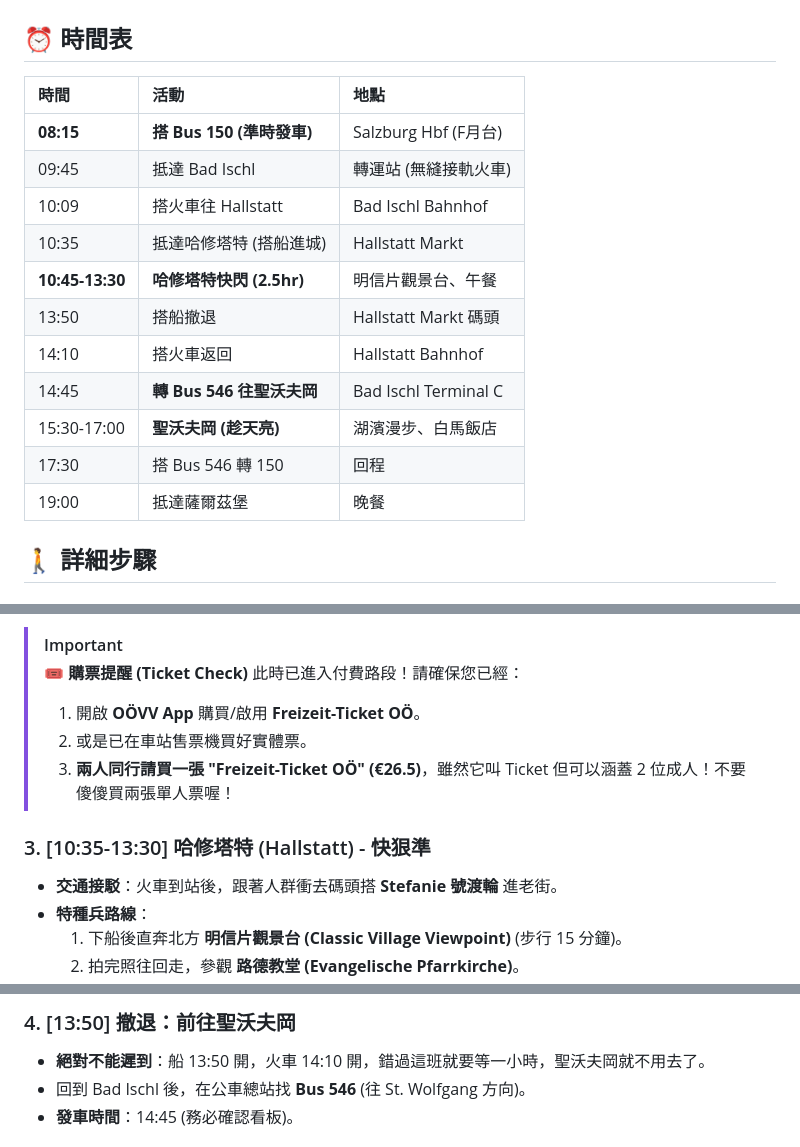
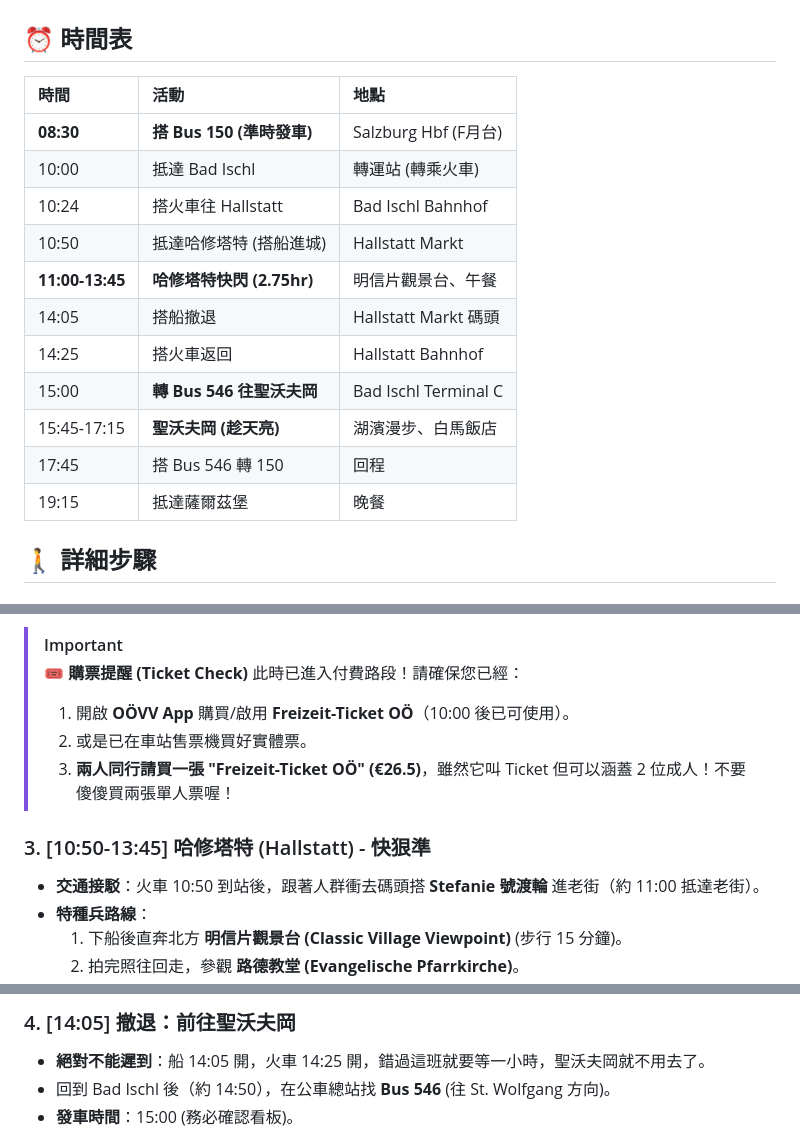
Before and after one commit to danwin47-sys/europe-travel-guide, a Markdown page: day_03.md, 3 parts joined by grey strips. Rendered like a GitHub page.

```diff
--- a/day_03.md
+++ b/day_03.md
@@ -27,19 +28,19 @@ Salzburg → Bad Ischl → Hallstatt → Bad Ischl → St. Wolfgang → Salzburg
 
 ## ⏰ 時間表
 
-| 時間            | 活動                      | 地點                  |
-| :-------------- | :------------------------ | :-------------------- |
-| **08:15**       | **搭 Bus 150 (準時發車)** | Salzburg Hbf (F月台)  |
-| 09:45           | 抵達 Bad Ischl            | 轉運站 (無縫接軌火車) |
-| 10:09           | 搭火車往 Hallstatt        | Bad Ischl Bahnhof     |
-| 10:35           | 抵達哈修塔特 (搭船進城)   | Hallstatt Markt       |
-| **10:45-13:30** | **哈修塔特快閃 (2.5hr)**  | 明信片觀景台、午餐    |
-| 13:50           | 搭船撤退                  | Hallstatt Markt 碼頭  |
-| 14:10           | 搭火車返回                | Hallstatt Bahnhof     |
-| 14:45           | **轉 Bus 546 往聖沃夫岡** | Bad Ischl Terminal C  |
-| 15:30-17:00     | **聖沃夫岡 (趁天亮)**     | 湖濱漫步、白馬飯店    |
-| 17:30           | 搭 Bus 546 轉 150         | 回程                  |
-| 19:00           | 抵達薩爾茲堡              | 晚餐                  |
+| 時間            | 活動                      | 地點                 |
+| :-------------- | :------------------------ | :------------------- |
+| **08:30**       | **搭 Bus 150 (準時發車)** | Salzburg Hbf (F月台) |
+| 10:00           | 抵達 Bad Ischl            | 轉運站 (轉乘火車)    |
+| 10:24           | 搭火車往 Hallstatt        | Bad Ischl Bahnhof    |
+| 10:50           | 抵達哈修塔特 (搭船進城)   | Hallstatt Markt      |
+| **11:00-13:45** | **哈修塔特快閃 (2.75hr)** | 明信片觀景台、午餐   |
+| 14:05           | 搭船撤退                  | Hallstatt Markt 碼頭 |
+| 14:25           | 搭火車返回                | Hallstatt Bahnhof    |
+| 15:00           | **轉 Bus 546 往聖沃夫岡** | Bad Ischl Terminal C |
+| 15:45-17:15     | **聖沃夫岡 (趁天亮)**     | 湖濱漫步、白馬飯店   |
+| 17:45           | 搭 Bus 546 轉 150         | 回程                 |
+| 19:15           | 抵達薩爾茲堡              | 晚餐                 |
 
 ## 🚶 詳細步驟
 
@@ -65,13 +67,13 @@ Salzburg → Bad Ischl → Hallstatt → Bad Ischl → St. Wolfgang → Salzburg
 > [!IMPORTANT]
 > **🎟️ 購票提醒 (Ticket Check)**
 > 此時已進入付費路段！請確保您已經：
-> 1.  開啟 **OÖVV App** 購買/啟用 **Freizeit-Ticket OÖ**。
+> 1.  開啟 **OÖVV App** 購買/啟用 **Freizeit-Ticket OÖ**（10:00 後已可使用）。
 > 2.  或是已在車站售票機買好實體票。
 > 3.  **兩人同行請買一張 "Freizeit-Ticket OÖ" (€26.5)**，雖然它叫 Ticket 但可以涵蓋 2 位成人！不要傻傻買兩張單人票喔！
 
 
-### 3. [10:35-13:30] 哈修塔特 (Hallstatt) - 快狠準
-- **交通接駁**：火車到站後，跟著人群衝去碼頭搭 **Stefanie 號渡輪** 進老街。
+### 3. [10:50-13:45] 哈修塔特 (Hallstatt) - 快狠準
+- **交通接駁**：火車 10:50 到站後，跟著人群衝去碼頭搭 **Stefanie 號渡輪** 進老街（約 11:00 抵達老街）。
 - **特種兵路線**：
     1.  下船後直奔北方 **明信片觀景台 (Classic Village Viewpoint)** (步行 15 分鐘)。
     2.  拍完照往回走，參觀 **路德教堂 (Evangelische Pfarrkirche)**。
@@ -80,6 +82,6 @@ Salzburg → Bad Ischl → Hallstatt → Bad Ischl → St. Wolfgang → Salzburg
 
-### 4. [13:50] 撤退：前往聖沃夫岡
-- **絕對不能遲到**：船 13:50 開，火車 14:10 開，錯過這班就要等一小時，聖沃夫岡就不用去了。
-- 回到 Bad Ischl 後，在公車總站找 **Bus 546** (往 St. Wolfgang 方向)。
-- **發車時間**：14:45 (務必確認看板)。
+### 4. [14:05] 撤退：前往聖沃夫岡
+- **絕對不能遲到**：船 14:05 開，火車 14:25 開，錯過這班就要等一小時，聖沃夫岡就不用去了。
+- 回到 Bad Ischl 後（約 14:50），在公車總站找 **Bus 546** (往 St. Wolfgang 方向)。
+- **發車時間**：15:00 (務必確認看板)。
 
```
Also changed, not shown: other parts of day_03.md (+15 -12 lines).
